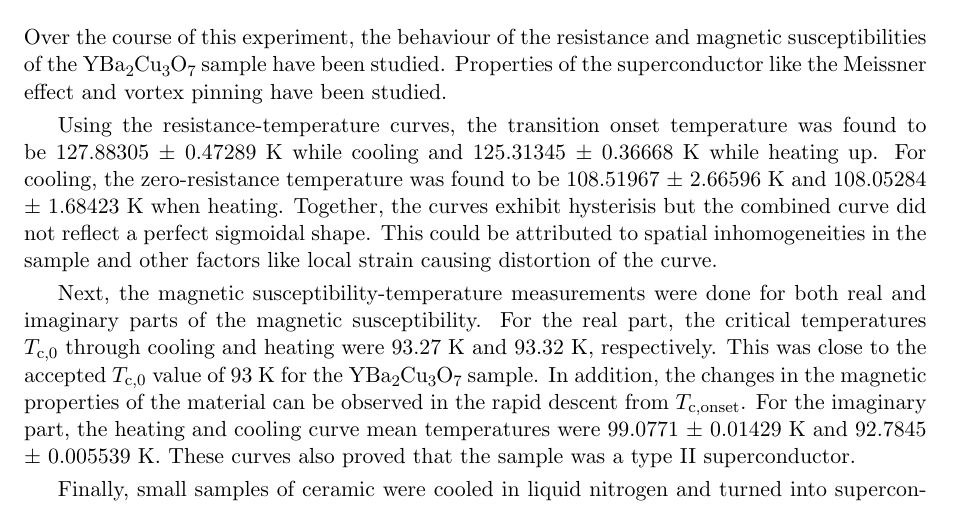
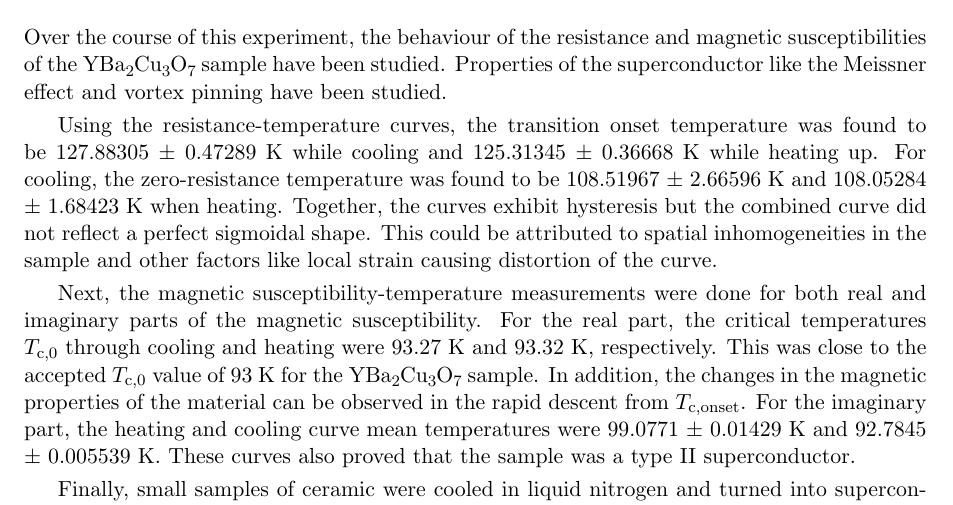
Before and after one commit to Usernotfoundoops/LaTeX, a LaTeX document (Superconductivity/preparatory.tex): part of page 22 of 24, cut so that both start at the same text. Compiled offline with pdfLaTeX.

Commit message:
minor spelling fixes on conclusion

```diff
--- a/Superconductivity/preparatory.tex
+++ b/Superconductivity/preparatory.tex
@@ -895,7 +895,7 @@ The sample is placed on the magnetic track, as seen in \textbf{Figure~\ref{fig:v
 Over the course of this experiment, the behaviour of the resistance and magnetic susceptibilities of the \ch{YBa2Cu3O7} sample have been studied. Properties of the superconductor like the Meissner effect and vortex pinning have been studied.
 
 \smallskip
-Using the resistance-temperature curves, the transition onset temperature was found to be 127.88305 $\pm$ 0.47289 K while cooling and 125.31345 $\pm$ 0.36668 K while heating up. For cooling, the zero-resistance temperature was found to be 108.51967 $\pm$ 2.66596 K and 108.05284 $\pm$ 1.68423 K when heating.  Together, the curves exhibit hysterisis but the combined curve did not reflect a perfect sigmoidal shape. This could be attributed to spatial inhomogeneities in the sample and other factors like local strain causing distortion of the curve.
+Using the resistance-temperature curves, the transition onset temperature was found to be 127.88305 $\pm$ 0.47289 K while cooling and 125.31345 $\pm$ 0.36668 K while heating up. For cooling, the zero-resistance temperature was found to be 108.51967 $\pm$ 2.66596 K and 108.05284 $\pm$ 1.68423 K when heating.  Together, the curves exhibit hysteresis but the combined curve did not reflect a perfect sigmoidal shape. This could be attributed to spatial inhomogeneities in the sample and other factors like local strain causing distortion of the curve.
 
 \smallskip
 Next, the magnetic susceptibility-temperature measurements were done for both real and imaginary parts of the magnetic susceptibility. For the real part, the critical temperatures $T_{\text{c,0}}$ through cooling and heating were 93.27 K and 93.32 K, respectively. This was close to the accepted $T_{\text{c,0}}$ value of 93 K for the \ch{YBa2Cu3O7} sample. In addition, the changes in the magnetic properties of the material can be observed in the rapid descent from $T_{\text{c,onset}}$.  For the imaginary part, the heating and cooling curve mean temperatures were 99.0771 $\pm$ 0.01429 K and 92.7845 $\pm$ 0.005539 K. These curves also proved that the sample was a type II superconductor.
```
Also changed, not shown: Superconductivity/preparatory.tex (2 more changed lines), 3 other files.
